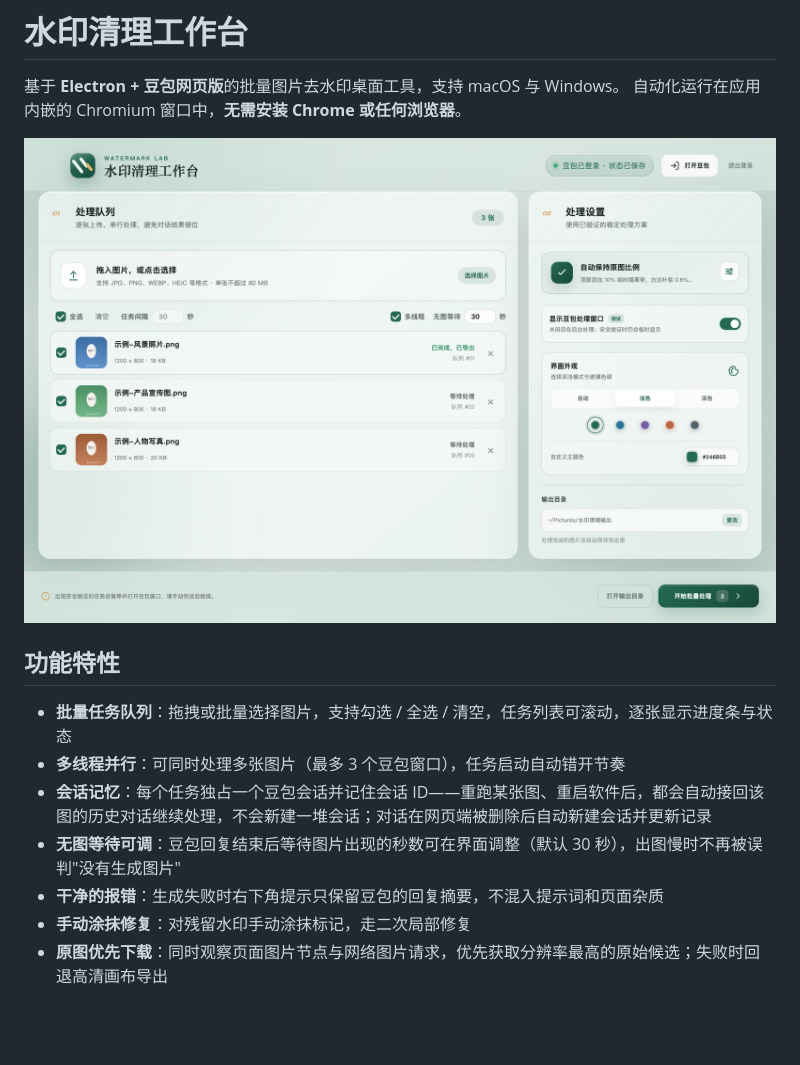
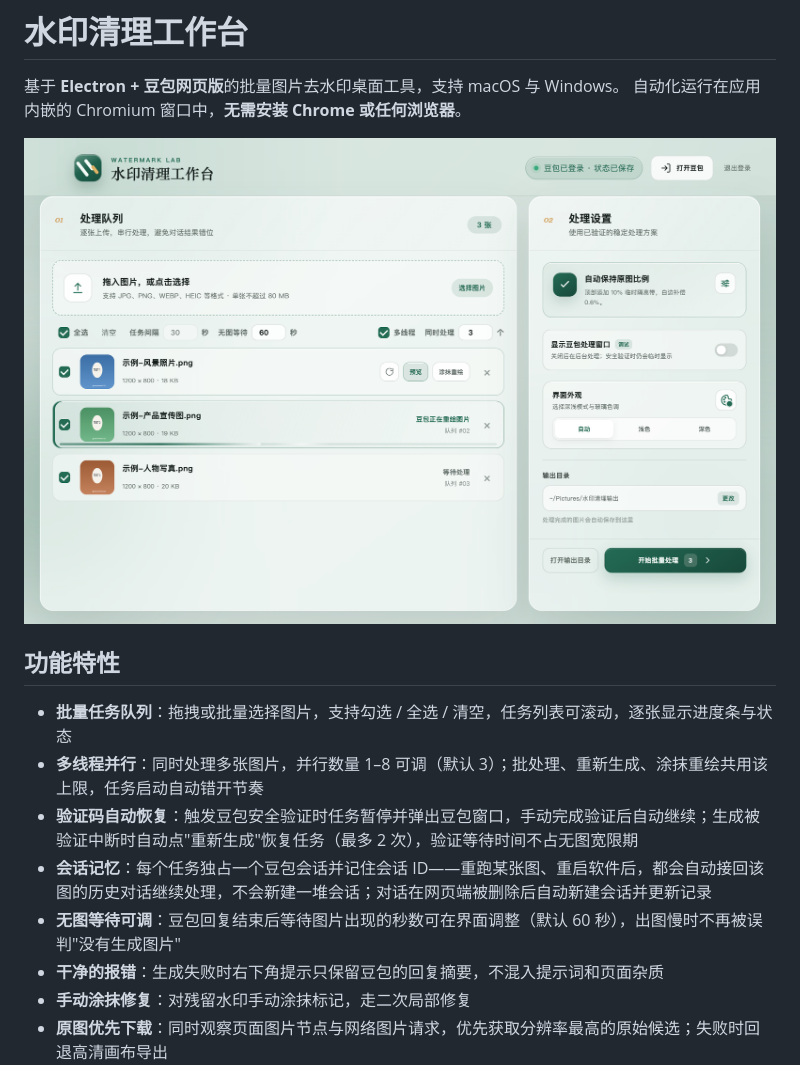
Before and after one commit to littlestone0806/doubao-watermark-lab, a Markdown page: README.md, the part around the change printed below. Drawn GitHub-style; pictures changed too: docs/screenshot-main.png; blank space fills up the shorter version.

Commit message:
更新README主界面截图，补充发版流程文档
- 重拍主界面截图：展示完成态按钮组、并行工具栏等新布局，截图脚本适配完成态按钮组与默认值显示
- README 新增发版流程：版本归档、ASCII 命名、Release 标题固定为「水印清理工作台 x.y.z」
- 同步过时描述：并行数量1-8默认3、无图等待默认60秒、设置项位置、验证码自动恢复特性、用例数39

```diff
--- a/README.md
+++ b/README.md
@@ -8,9 +8,10 @@
 ## 功能特性
 
 - **批量任务队列**：拖拽或批量选择图片，支持勾选 / 全选 / 清空，任务列表可滚动，逐张显示进度条与状态
-- **多线程并行**：可同时处理多张图片（最多 3 个豆包窗口），任务启动自动错开节奏
+- **多线程并行**：同时处理多张图片，并行数量 1–8 可调（默认 3）；批处理、重新生成、涂抹重绘共用该上限，任务启动自动错开节奏
+- **验证码自动恢复**：触发豆包安全验证时任务暂停并弹出豆包窗口，手动完成验证后自动继续；生成被验证中断时自动点"重新生成"恢复任务（最多 2 次），验证等待时间不占无图宽限期
 - **会话记忆**：每个任务独占一个豆包会话并记住会话 ID——重跑某张图、重启软件后，都会自动接回该图的历史对话继续处理，不会新建一堆会话；对话在网页端被删除后自动新建会话并更新记录
-- **无图等待可调**：豆包回复结束后等待图片出现的秒数可在界面调整（默认 30 秒），出图慢时不再被误判"没有生成图片"
+- **无图等待可调**：豆包回复结束后等待图片出现的秒数可在界面调整（默认 60 秒），出图慢时不再被误判"没有生成图片"
 - **干净的报错**：生成失败时右下角提示只保留豆包的回复摘要，不混入提示词和页面杂质
 - **手动涂抹修复**：对残留水印手动涂抹标记，走二次局部修复
 - **原图优先下载**：同时观察页面图片节点与网络图片请求，优先获取分辨率最高的原始候选；失败时回退高清画布导出
```
Also changed, not shown: other parts of README.md (+27 -7 lines), 1 other file.
